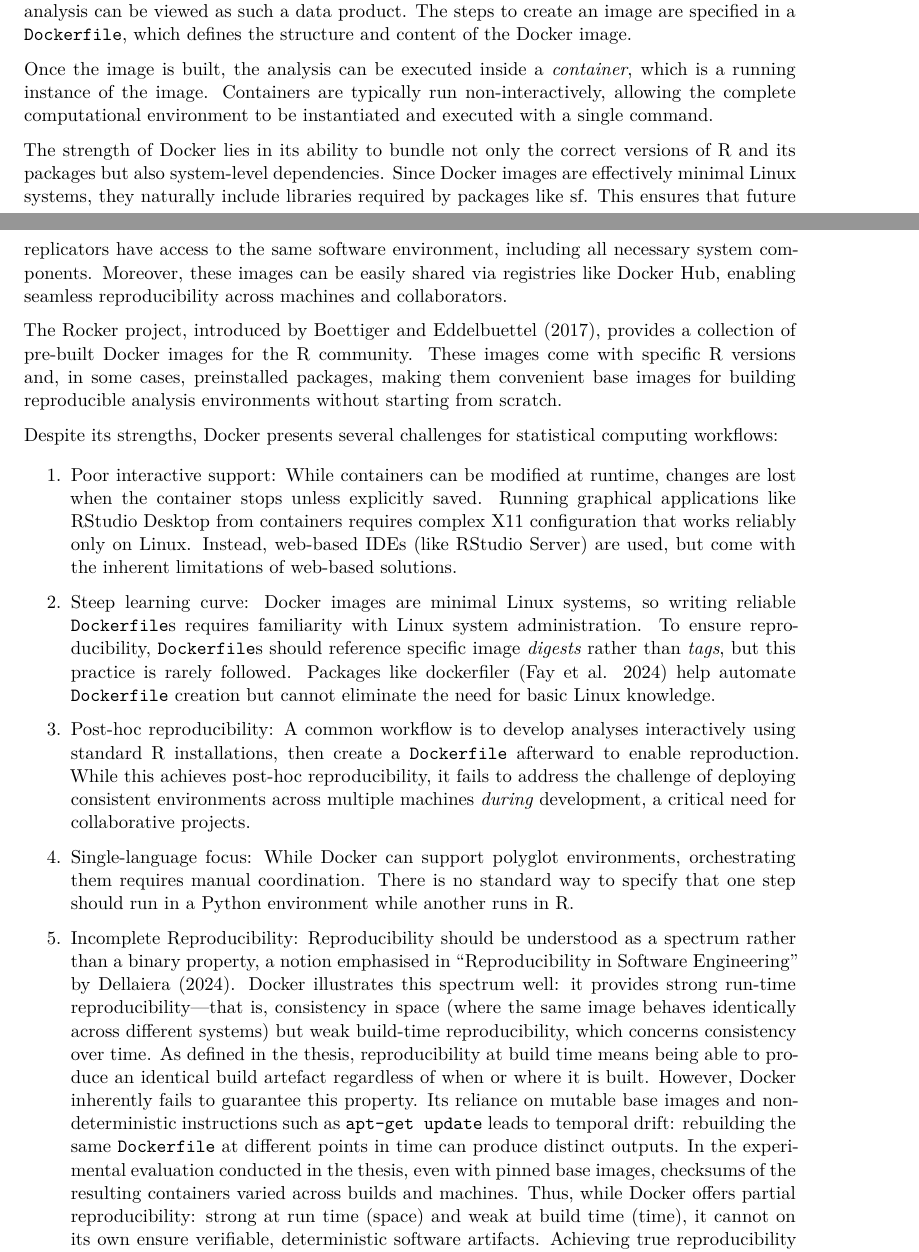
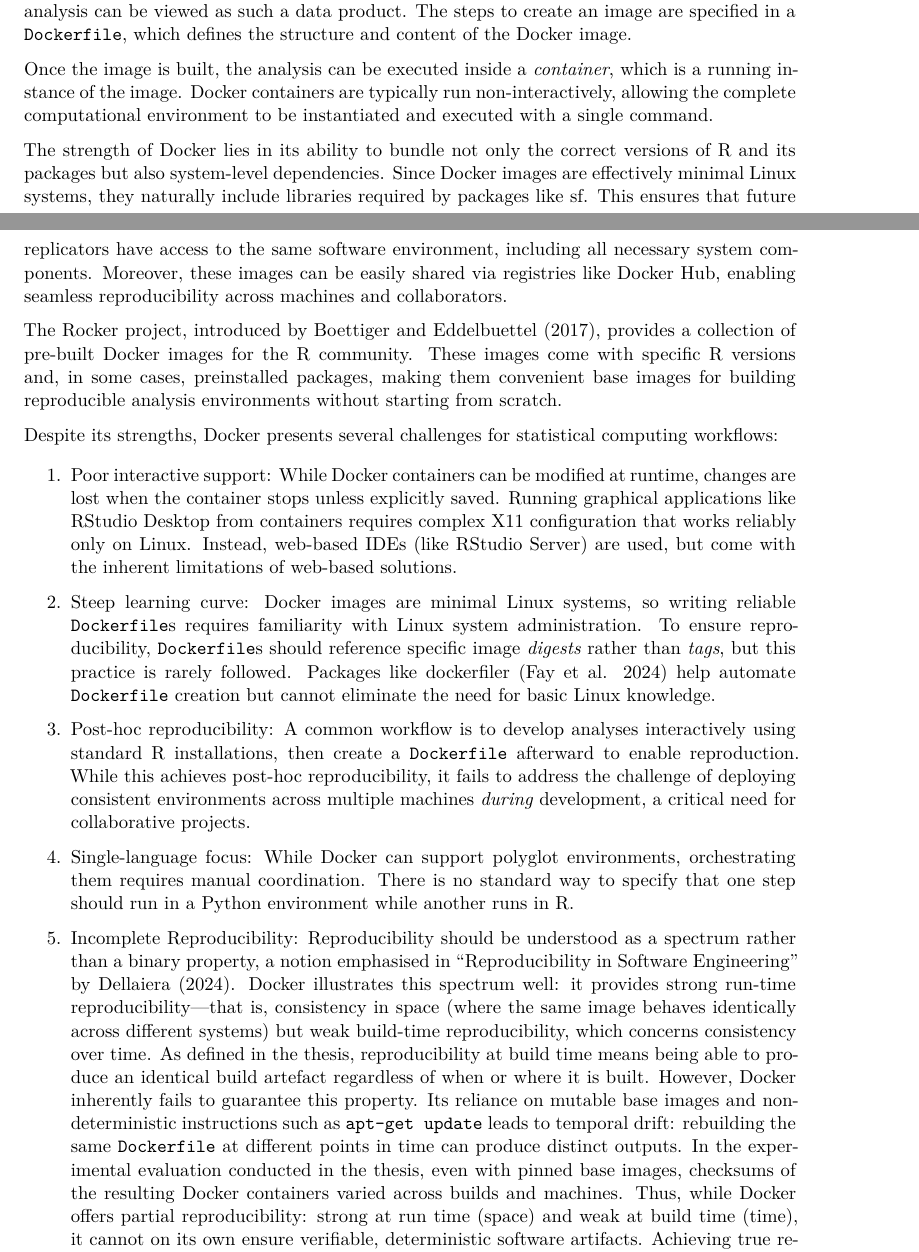
Before and after one commit to b-rodrigues/rix_paper, a Quarto document (paper.qmd): two parts of pages 3 and 4 of 17, joined at a grey line, cut so that both start at the same text. Rendered offline with R 4.5, knitr and Pandoc in place of Quarto, then LaTeX, with nearby package versions; drawn as R Markdown's standard PDF in place of the format the file asks for.

Commit message:
container -> docker container

```diff
--- a/paper.qmd
+++ b/paper.qmd
@@ -305,7 +305,7 @@ a `Dockerfile`, which defines the structure and content of the [Docker]{.pkg}
 image.
 
 Once the image is built, the analysis can be executed inside a *container*,
-which is a running instance of the image. Containers are typically run
+which is a running instance of the image. [Docker]{.pkg} containers are typically run
 non-interactively, allowing the complete computational environment to be
 instantiated and executed with a single command.
 
@@ -327,7 +327,7 @@ without starting from scratch.
 Despite its strengths, [Docker]{.pkg} presents several challenges for
 statistical computing workflows:
 
-1. Poor interactive support: While containers can be modified at runtime,
+1. Poor interactive support: While [Docker]{.pkg} containers can be modified at runtime,
   changes are lost when the container stops unless explicitly saved. Running
   graphical applications like RStudio Desktop from containers requires complex
   X11 configuration that works reliably only on Linux. Instead, web-based IDEs
@@ -366,8 +366,8 @@ statistical computing workflows:
   non-deterministic instructions such as `apt-get update` leads to temporal
   drift: rebuilding the same `Dockerfile` at different points in time can
   produce distinct outputs. In the experimental evaluation conducted in the
-  thesis, even with pinned base images, checksums of the resulting containers
-  varied across builds and machines. Thus, while Docker offers partial
-  reproducibility: strong at run time (space) and weak at build time (time), it
-  cannot on its own ensure verifiable, deterministic software artifacts.
-  Achieving true reproducibility requires pinning image digests, freezing
+  thesis, even with pinned base images, checksums of the resulting [Docker]{.pkg}
+  containers varied across builds and machines. Thus, while Docker offers
+  partial reproducibility: strong at run time (space) and weak at build time
+  (time), it cannot on its own ensure verifiable, deterministic software
+  artifacts. Achieving true reproducibility requires pinning image digests,
```
Also changed, not shown: paper.qmd (4 more changed lines), 4 other files.
